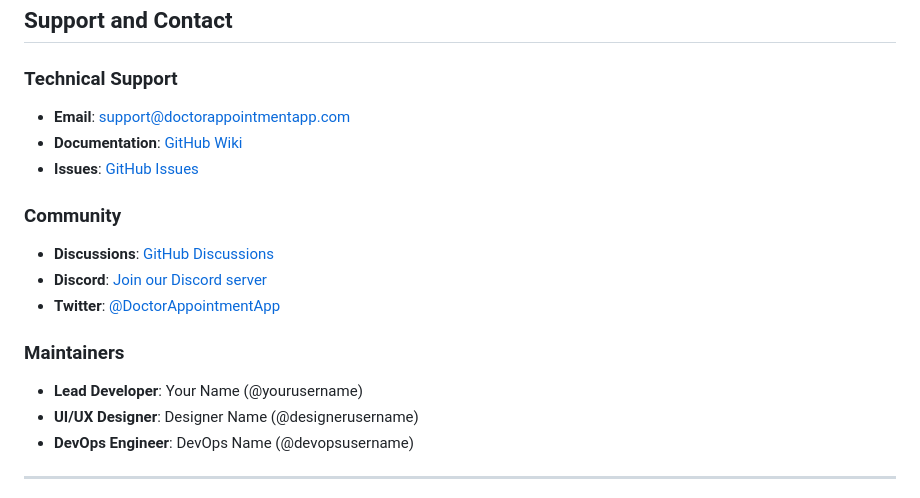
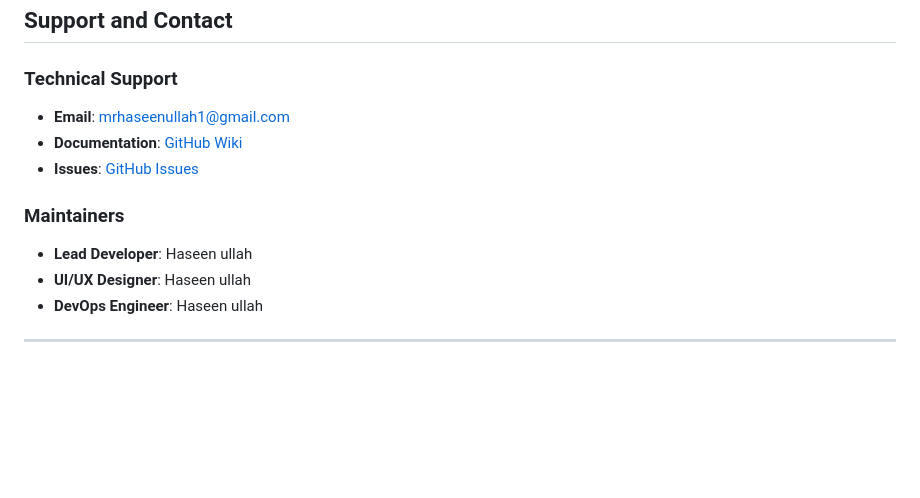
Before and after one commit to MrHaseenullah/doctor-appointment-app, a Markdown page: README.md, the part around the change printed below. Rendered like a GitHub page; blank space fills up the shorter version.

Commit message:
docs: Update README.md with latest documentation changes

```diff
--- a/README.md
+++ b/README.md
@@ -1193,19 +1193,15 @@ SOFTWARE.
 ## Support and Contact
 
 ### Technical Support
-- **Email**: support@doctorappointmentapp.com
-- **Documentation**: [GitHub Wiki](https://github.com/your-username/doctor_appointment_app/wiki)
-- **Issues**: [GitHub Issues](https://github.com/your-username/doctor_appointment_app/issues)
+- **Email**: mrhaseenullah1@gmail.com
+- **Documentation**: [GitHub Wiki](https://github.com/MrHaseenullah/doctor_appointment_app/wiki)
+- **Issues**: [GitHub Issues](https://github.com/MrHaseenullah/doctor_appointment_app/issues)
 
-### Community
-- **Discussions**: [GitHub Discussions](https://github.com/your-username/doctor_appointment_app/discussions)
-- **Discord**: [Join our Discord server](https://discord.gg/your-invite)
-- **Twitter**: [@DoctorAppointmentApp](https://twitter.com/doctorappointmentapp)
 
 ### Maintainers
-- **Lead Developer**: Your Name (@yourusername)
-- **UI/UX Designer**: Designer Name (@designerusername)
-- **DevOps Engineer**: DevOps Name (@devopsusername)
+- **Lead Developer**: Haseen ullah
+- **UI/UX Designer**: Haseen ullah
+- **DevOps Engineer**: Haseen ullah
 
 ---
 
```
Also changed, not shown: other parts of README.md (+1 -1 lines).
